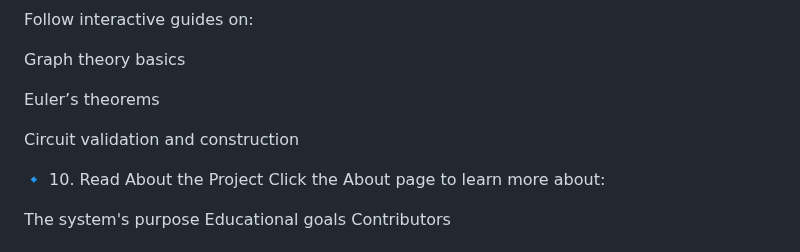
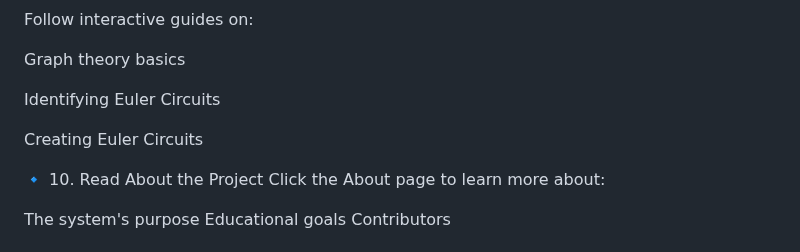
Before and after one commit to hiy17/Eulermation, a Markdown page: README.md, the part around the change. GitHub-like rendering.

```diff
--- a/README.md
+++ b/README.md
@@ -218,9 +218,9 @@ Follow interactive guides on:
 
 Graph theory basics
 
-Euler’s theorems
+Identifying Euler Circuits
 
-Circuit validation and construction
+Creating Euler Circuits
 
 🔹 10. Read About the Project
 Click the About page to learn more about:
```
